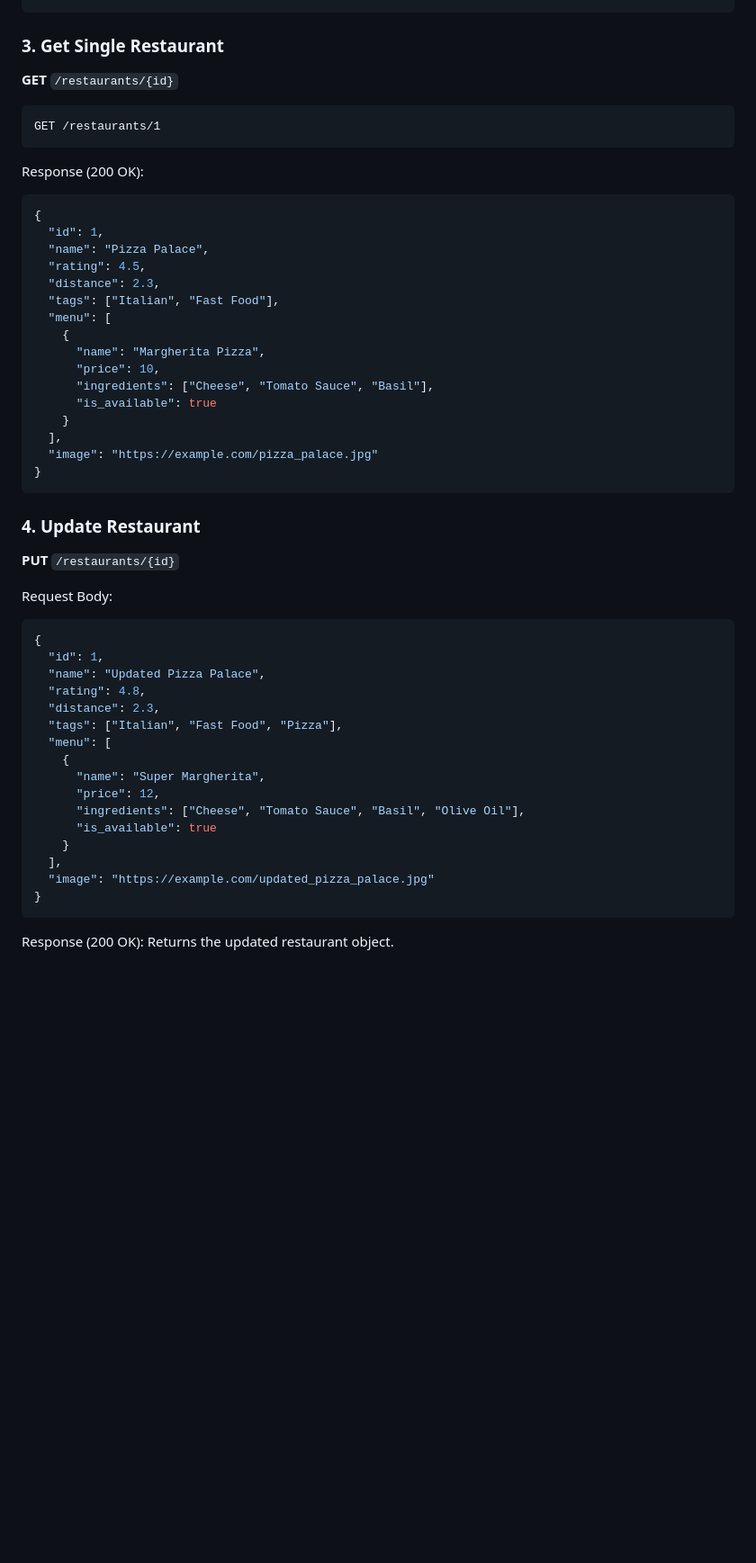
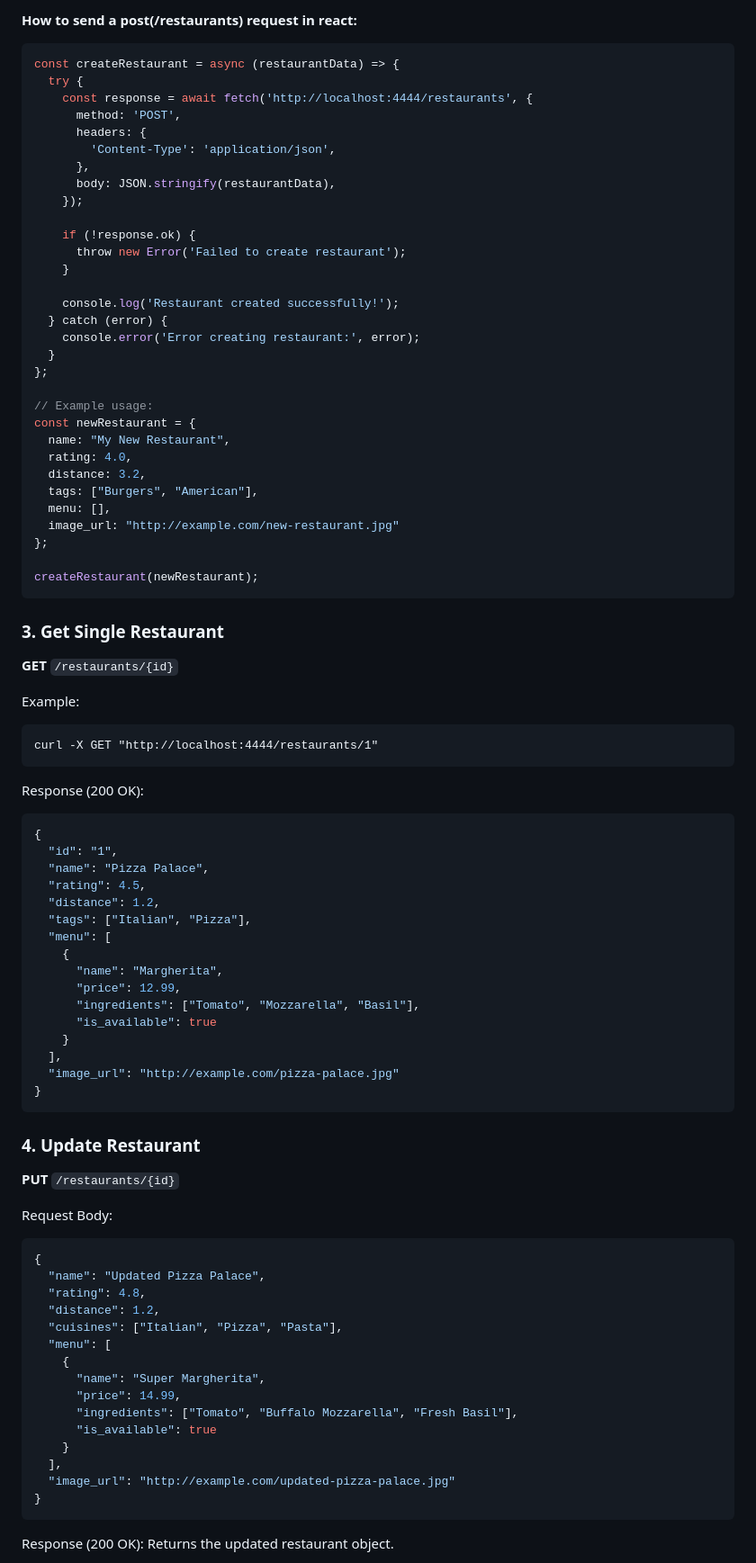
Before and after one commit to Isha-002/mock-api, a Markdown page: README.md, the part around the change printed below. Shown: that part at 90% size. GitHub-like rendering; blank space fills up the shorter version.

````diff
--- a/README.md
+++ b/README.md
@@ -78,29 +116,66 @@ restaurant added!
 ```
+
+**How to send a post(/restaurants) request in react:**
+```javascript
+const createRestaurant = async (restaurantData) => {
+  try {
+    const response = await fetch('http://localhost:4444/restaurants', {
+      method: 'POST',
+      headers: {
+        'Content-Type': 'application/json',
+      },
+      body: JSON.stringify(restaurantData),
+    });
+
+    if (!response.ok) {
+      throw new Error('Failed to create restaurant');
+    }
+
+    console.log('Restaurant created successfully!');
+  } catch (error) {
+    console.error('Error creating restaurant:', error);
+  }
+};
+
+// Example usage:
+const newRestaurant = {
+  name: "My New Restaurant",
+  rating: 4.0,
+  distance: 3.2,
+  tags: ["Burgers", "American"],
+  menu: [],
+  image_url: "http://example.com/new-restaurant.jpg"
+};
+
+createRestaurant(newRestaurant);
+```
+
 
 ### 3. Get Single Restaurant
 **GET** `/restaurants/{id}`
 
+Example:
 ```http
-GET /restaurants/1
+curl -X GET "http://localhost:4444/restaurants/1"
 ```
 
 Response (200 OK):
 ```json
 {
-  "id": 1,
+  "id": "1",
   "name": "Pizza Palace",
   "rating": 4.5,
-  "distance": 2.3,
-  "tags": ["Italian", "Fast Food"],
+  "distance": 1.2,
+  "tags": ["Italian", "Pizza"],
   "menu": [
     {
-      "name": "Margherita Pizza",
-      "price": 10,
-      "ingredients": ["Cheese", "Tomato Sauce", "Basil"],
+      "name": "Margherita",
+      "price": 12.99,
+      "ingredients": ["Tomato", "Mozzarella", "Basil"],
       "is_available": true
     }
   ],
-  "image": "https://example.com/pizza_palace.jpg"
+  "image_url": "http://example.com/pizza-palace.jpg"
 }
 ```
 
@@ -110,22 +185,20 @@ Response (200 OK):
 Request Body:
 ```json
 {
-  "id": 1,
   "name": "Updated Pizza Palace",
   "rating": 4.8,
-  "distance": 2.3,
-  "tags": ["Italian", "Fast Food", "Pizza"],
+  "distance": 1.2,
+  "cuisines": ["Italian", "Pizza", "Pasta"],
   "menu": [
     {
       "name": "Super Margherita",
-      "price": 12,
-      "ingredients": ["Cheese", "Tomato Sauce", "Basil", "Olive Oil"],
+      "price": 14.99,
+      "ingredients": ["Tomato", "Buffalo Mozzarella", "Fresh Basil"],
       "is_available": true
     }
   ],
-  "image": "https://example.com/updated_pizza_palace.jpg"
+  "image_url": "http://example.com/updated-pizza-palace.jpg"
 }
 ```
-
 Response (200 OK):
 Returns the updated restaurant object.
````
Also changed, not shown: other parts of README.md (+135 -97 lines).
